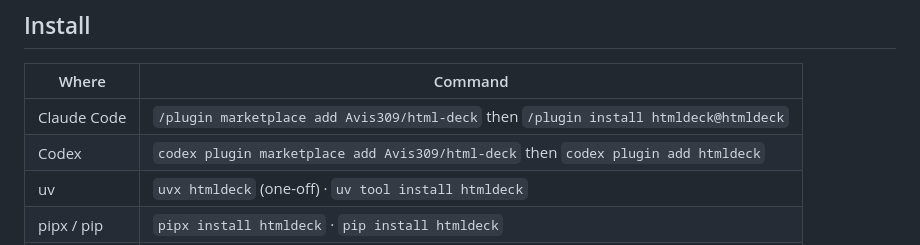
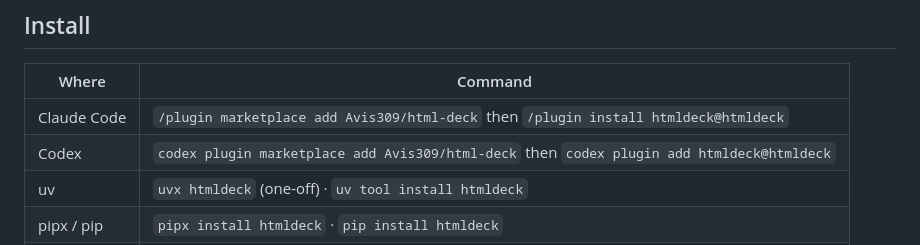
Before and after one commit to Avis309/html-deck, a Markdown page: README.md, the part around the change. Drawn GitHub-style.

Commit message:
docs: Codex install needs plugin@marketplace
Co-Authored-By: Claude Opus 5.5 (1M context) <noreply@anthropic.com>

```diff
--- a/README.md
+++ b/README.md
@@ -11,7 +11,7 @@ Author: Avis (hunganh.freeze@gmail.com).
 | Where | Command |
 |---|---|
 | Claude Code | `/plugin marketplace add Avis309/html-deck` then `/plugin install htmldeck@htmldeck` |
-| Codex | `codex plugin marketplace add Avis309/html-deck` then `codex plugin add htmldeck` |
+| Codex | `codex plugin marketplace add Avis309/html-deck` then `codex plugin add htmldeck@htmldeck` |
 | uv | `uvx htmldeck` (one-off) · `uv tool install htmldeck` |
 | pipx / pip | `pipx install htmldeck` · `pip install htmldeck` |
 | npm | `npx htmldeck` (one-off) · `npm i -g htmldeck` |
```
